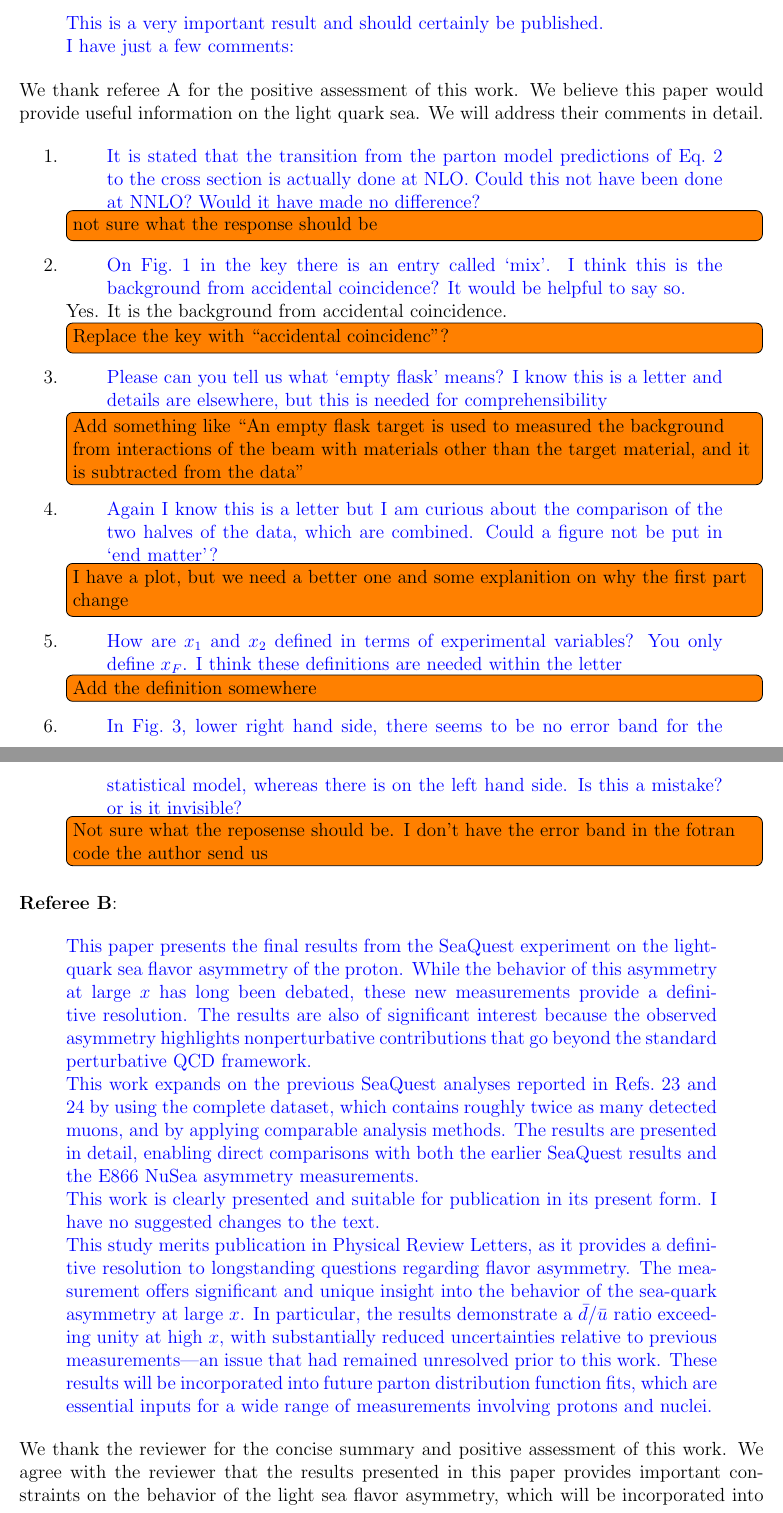
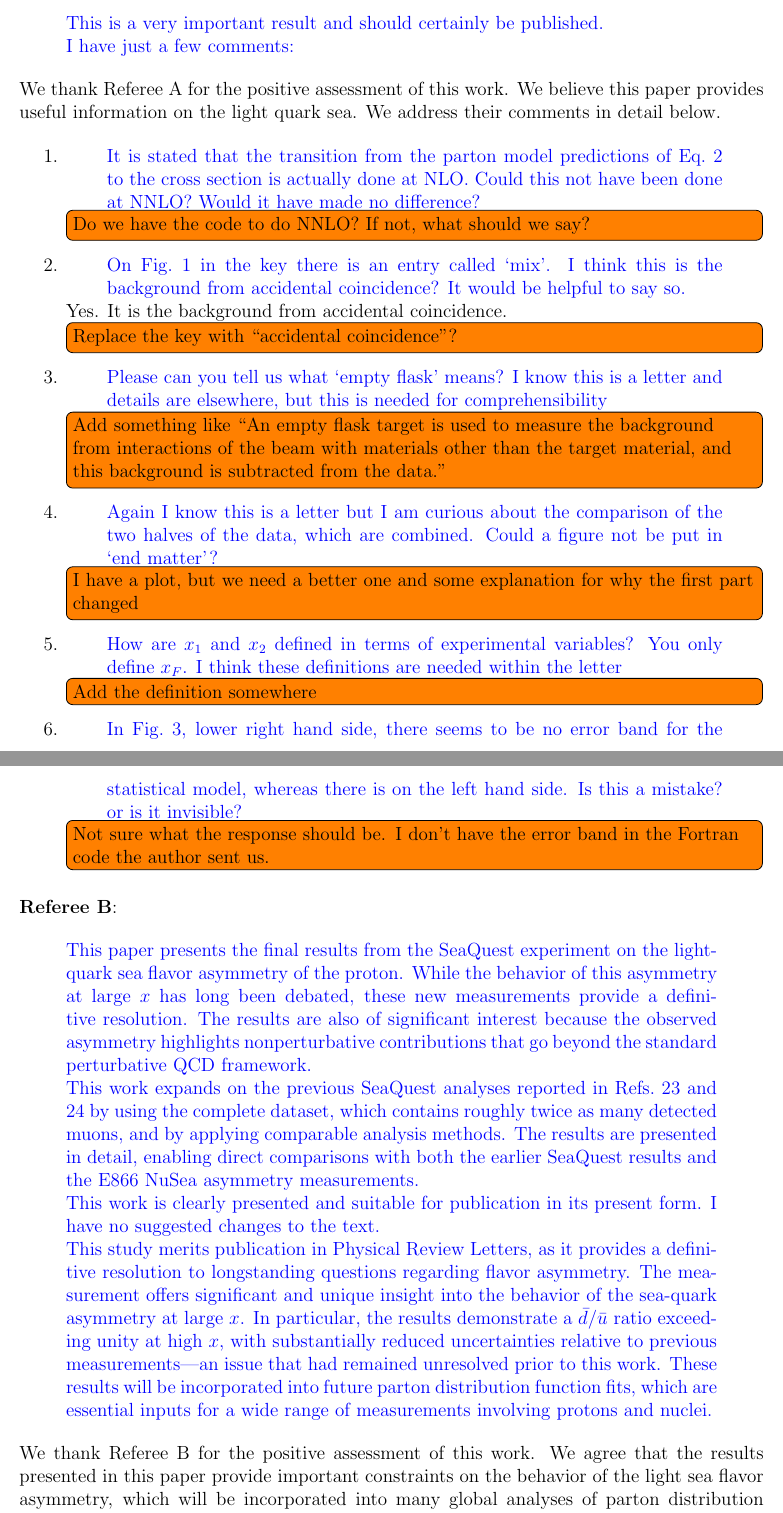
Before and after one commit to Hugo-Leung/dbub-final, a LaTeX letter (reply.tex): two parts of pages 1 and 2 of 2, joined at a grey line, cut so that both start at the same text. Compiled offline with pdfLaTeX.

Commit message:
linebreak

```diff
--- a/reply.tex
+++ b/reply.tex
@@ -33,46 +33,75 @@
 
         I have just a few comments:
     \end{displayquote}
-    We thank referee A for the positive assessment of this work. We believe this paper would provide useful information on the light quark sea. We will address their comments in detail.
+    We thank Referee A for the positive assessment of this work.
+    We believe this paper provides useful information on the light quark sea.
+    We address their comments in detail below.
     \begin{enumerate}
         \item \begin{displayquote}
-            It is stated that the transition from the parton model predictions of Eq.~2 to the cross section is actually done at NLO. Could this not have been done at NNLO? Would it have made no difference?
+            It is stated that the transition from the parton model predictions of
+            Eq.~2 to the cross section is actually done at NLO.
+            Could this not have been done at NNLO?
+            Would it have made no difference?
         \end{displayquote}
-        \todo{not sure what the response should be}
+        \todo{Do we have the code to do NNLO? If not, what should we say?}
         \item  \begin{displayquote}
-            On Fig.~1 in the key there is an entry called `mix'. I think this is the background from accidental coincidence? It would be helpful to say so.
+            On Fig.~1 in the key there is an entry called `mix'.
+            I think this is the background from accidental coincidence?
+            It would be helpful to say so.
         \end{displayquote}
         Yes. It is the background from accidental coincidence.
-        \todo{Replace the key with ``accidental coincidenc''?}
+        \todo{Replace the key with ``accidental coincidence''?}
         \item \begin{displayquote}
-            Please can you tell us what `empty flask' means? I know this is a letter and details are elsewhere, but this is needed for comprehensibility
+            Please can you tell us what `empty flask' means?
+            I know this is a letter and details are elsewhere,
+            but this is needed for comprehensibility
         \end{displayquote}
-        \todo{Add something like ``An empty flask target is used to measured the background from interactions of the beam with materials other than the target material, and it is subtracted from the data''}
+        \todo{Add something like ``An empty flask target is used to measure the background from interactions of the beam with materials other than the target material, and this background is subtracted from the data.''}
         \item \begin{displayquote}
-            Again I know this is a letter but I am curious about the comparison of the two halves of the data, which are combined. Could a figure not be put in `end matter'?
+            Again I know this is a letter but I am curious about the comparison of the two halves of the data,
+            which are combined. Could a figure not be put in `end matter'?
         \end{displayquote}
-        \todo{I have a plot, but we need a better one and some explanition on why the first part change}
+        \todo{I have a plot, but we need a better one and some explanation for why the first part changed}}
         \item \begin{displayquote}
-            How are $x_1$ and $x_2$ defined in terms of experimental variables? You only define $x_F$. I think these definitions are needed within the letter
+            How are $x_1$ and $x_2$ defined in terms of experimental variables?
+            You only define $x_F$. I think these definitions are needed within the letter
         \end{displayquote}
         \todo{Add the definition somewhere}
         \item \begin{displayquote}
-            In Fig.~3, lower right hand side, there seems to be no error band for the statistical model, whereas there is on the left hand side. Is this a mistake? or is it invisible?
+            In Fig.~3, lower right hand side, there seems to be no error band for the statistical model,
+            whereas there is on the left hand side. Is this a mistake? or is it invisible?
         \end{displayquote}
-        \todo{Not sure what the reposense should be. I don't have the error band in the fotran code the author send us}
+        \todo{Not sure what the response should be.
+        I don't have the error band in the Fortran code the author sent us.  }
     \end{enumerate}
 
     \textbf{Referee B}:
     \begin{displayquote}
-        This paper presents the final results from the SeaQuest experiment on the light-quark sea flavor asymmetry of the proton. While the behavior of this asymmetry at large $x$ has long been debated, these new measurements provide a definitive resolution. The results are also of significant interest because the observed asymmetry highlights nonperturbative contributions that go beyond the standard perturbative QCD framework.
+        This paper presents the final results from the SeaQuest experiment on the light-quark sea flavor asymmetry of the proton.
+        While the behavior of this asymmetry at large $x$ has long been debated,
+        these new measurements provide a definitive resolution.
+        The results are also of significant interest because the observed asymmetry highlights
+        nonperturbative contributions that go beyond the standard perturbative QCD framework.
 
-        This work expands on the previous SeaQuest analyses reported in Refs.~23 and 24 by using the complete dataset, which contains roughly twice as many detected muons, and by applying comparable analysis methods. The results are presented in detail, enabling direct comparisons with both the earlier SeaQuest results and the E866 NuSea asymmetry measurements.
+        This work expands on the previous SeaQuest analyses reported in Refs.~23 and 24 by using the complete dataset,
+        which contains roughly twice as many detected muons, and by applying comparable analysis methods.
+        The results are presented in detail, enabling direct comparisons with both the earlier
+        SeaQuest results and the E866 NuSea asymmetry measurements.
 
-        This work is clearly presented and suitable for publication in its present form. I have no suggested changes to the text.
+        This work is clearly presented and suitable for publication in its present form.
+        I have no suggested changes to the text.
 
-        This study merits publication in Physical Review Letters, as it provides a definitive resolution to longstanding questions regarding flavor asymmetry. The measurement offers significant and unique insight into the behavior of the sea-quark asymmetry at large $x$. In particular, the results demonstrate a $\bar{d}/\bar{u}$ ratio exceeding unity at high $x$, with substantially reduced uncertainties relative to previous measurements—an issue that had remained unresolved prior to this work. These results will be incorporated into future parton distribution function fits, which are essential inputs for a wide range of measurements involving protons and nuclei.
+        This study merits publication in Physical Review Letters,
+        as it provides a definitive resolution to longstanding questions regarding flavor asymmetry.
+        The measurement offers significant and unique insight into the behavior of the sea-quark asymmetry at large $x$.
+        In particular, the results demonstrate a $\bar{d}/\bar{u}$ ratio exceeding unity at high $x$,
+        with substantially reduced uncertainties relative to previous measurements—an issue that had remained unresolved prior to this work.
+        These results will be incorporated into future parton distribution function fits,
+        which are essential inputs for a wide range of measurements involving protons and nuclei.
     \end{displayquote}
-    We thank the reviewer for the concise summary and positive assessment of this work. We agree with the reviewer that the results presented in this paper provides important constraints on the behavior of the light sea flavor asymmetry, which will be incorporated into many parton distribution function global analyses.
+    We thank Referee B for the positive assessment of this work.
+    We agree that the results presented in this paper provide important constraints on the behavior of the light sea flavor asymmetry,
+    which will be incorporated into many global analyses of parton distribution functions in the foreseeable future.
 
     \closing{Sincerely,}
 \end{letter}
```
Also changed, not shown: reply.tex (4 more changed lines).
